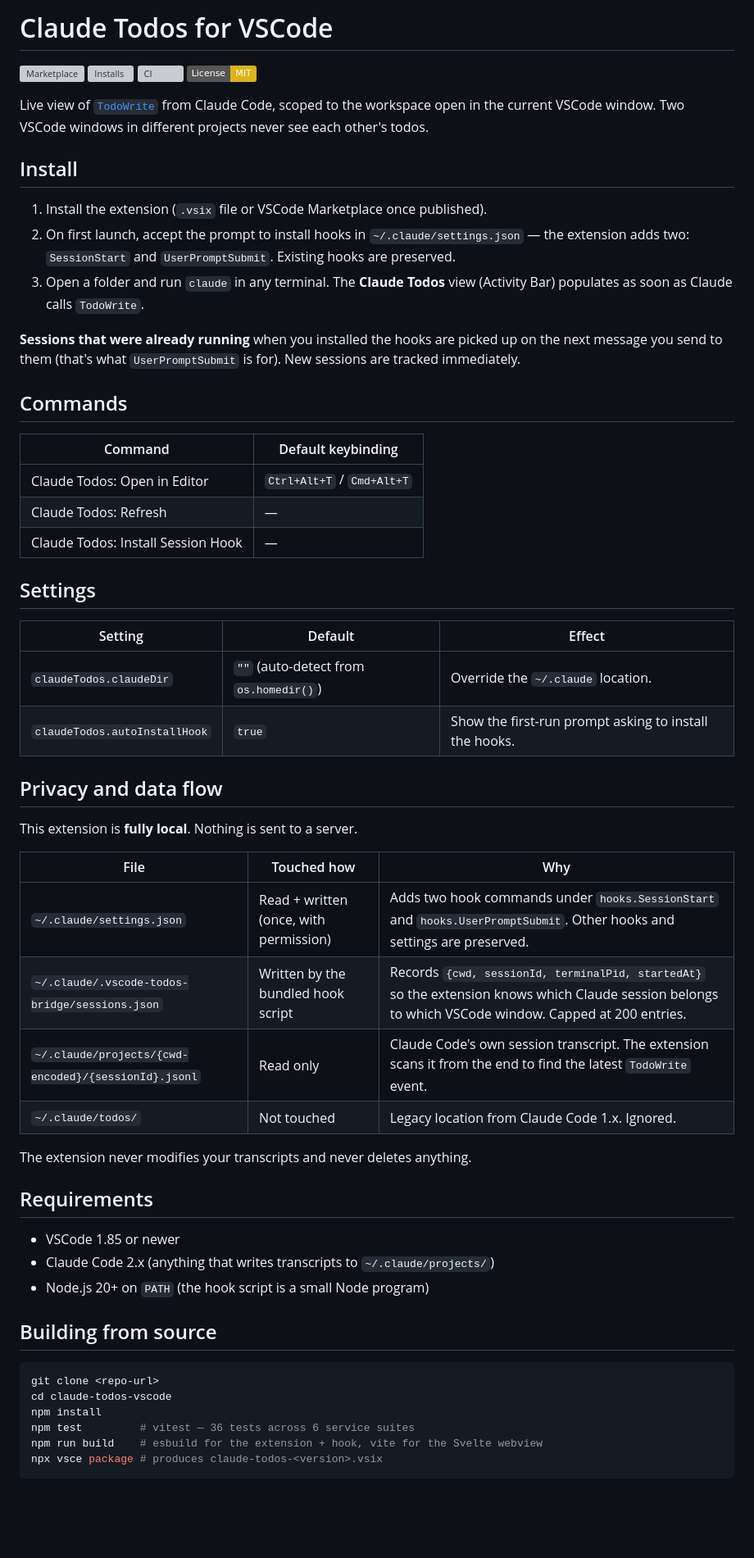
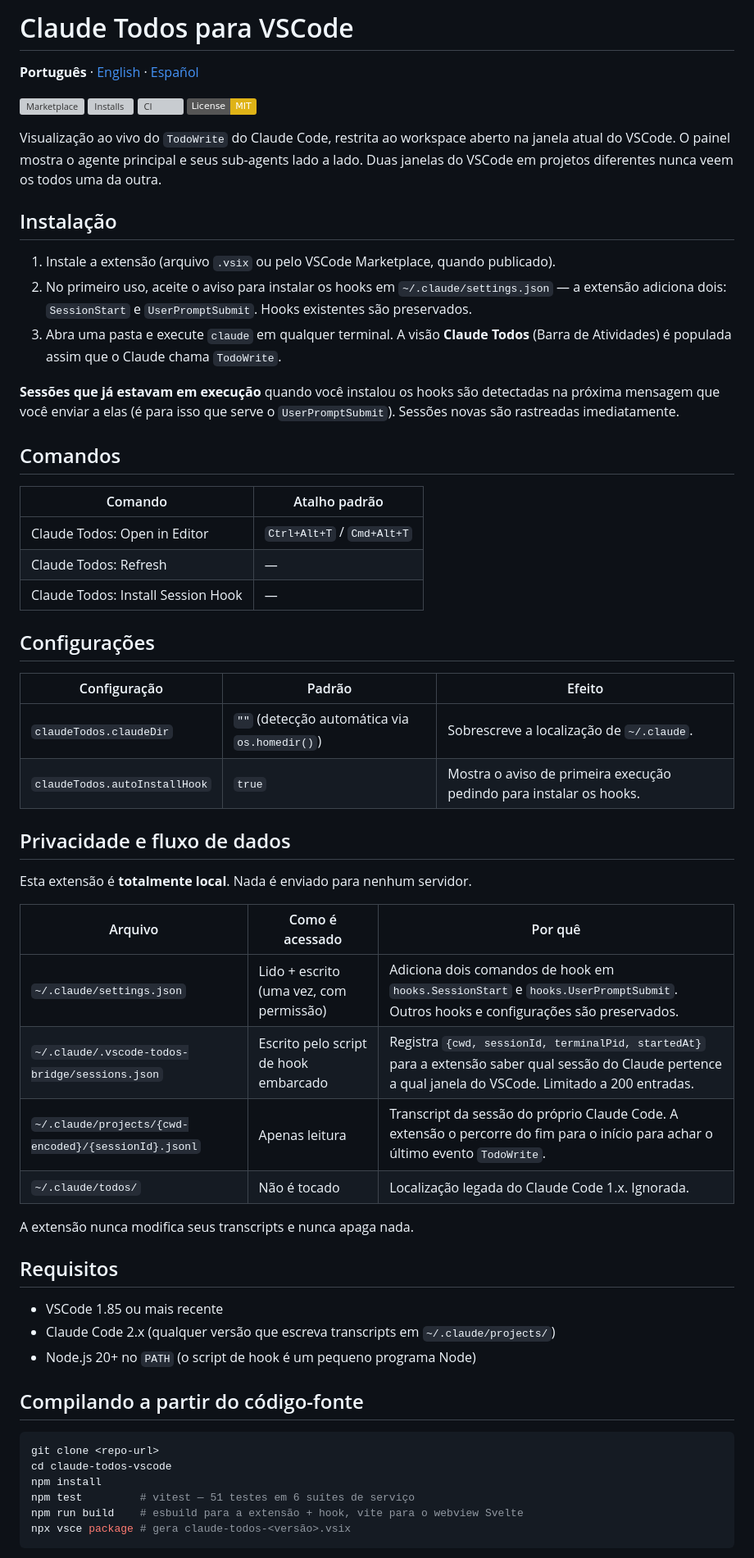
Before and after one commit to carlosdealmeida/claude-todos-vscode, a Markdown page: README.md, the part around one of its changes. Shown at 82% size. Drawn GitHub-style; badges without logos; blank space fills up the shorter version; grey boxes are pictures that could not be loaded.

````diff
--- a/README.md
+++ b/README.md
@@ -1,66 +1,64 @@
-# Claude Todos for VSCode
+# Claude Todos para VSCode
 
-<!--
-Marketplace badges. Replace CarlosJunior1992 and carlosdealmeida once you've
-created the marketplace publisher and the GitHub repo.
--->
+**Português** · [English](README.en.md) · [Español](README.es.md)
+
 [![Marketplace](https://img.shields.io/visual-studio-marketplace/v/CarlosJunior1992.claude-todos?label=marketplace)](https://marketplace.visualstudio.com/items?itemName=CarlosJunior1992.claude-todos)
 [![Installs](https://img.shields.io/visual-studio-marketplace/i/CarlosJunior1992.claude-todos)](https://marketplace.visualstudio.com/items?itemName=CarlosJunior1992.claude-todos)
 [![CI](https://github.com/carlosdealmeida/claude-todos-vscode/actions/workflows/ci.yml/badge.svg)](https://github.com/carlosdealmeida/claude-todos-vscode/actions/workflows/ci.yml)
 [![License: MIT](https://img.shields.io/badge/License-MIT-yellow.svg)](LICENSE)
 
-Live view of [`TodoWrite`](https://docs.anthropic.com/en/docs/claude-code/sub-agents) from Claude Code, scoped to the workspace open in the current VSCode window. Two VSCode windows in different projects never see each other's todos.
+Visualização ao vivo do `TodoWrite` do Claude Code, restrita ao workspace aberto na janela atual do VSCode. O painel mostra o agente principal e seus sub-agents lado a lado. Duas janelas do VSCode em projetos diferentes nunca veem os todos uma da outra.
 
-## Install
+## Instalação
 
-1. Install the extension (`.vsix` file or VSCode Marketplace once published).
-2. On first launch, accept the prompt to install hooks in `~/.claude/settings.json` — the extension adds two: `SessionStart` and `UserPromptSubmit`. Existing hooks are preserved.
-3. Open a folder and run `claude` in any terminal. The **Claude Todos** view (Activity Bar) populates as soon as Claude calls `TodoWrite`.
+1. Instale a extensão (arquivo `.vsix` ou pelo VSCode Marketplace, quando publicado).
+2. No primeiro uso, aceite o aviso para instalar os hooks em `~/.claude/settings.json` — a extensão adiciona dois: `SessionStart` e `UserPromptSubmit`. Hooks existentes são preservados.
+3. Abra uma pasta e execute `claude` em qualquer terminal. A visão **Claude Todos** (Barra de Atividades) é populada assim que o Claude chama `TodoWrite`.
 
-**Sessions that were already running** when you installed the hooks are picked up on the next message you send to them (that's what `UserPromptSubmit` is for). New sessions are tracked immediately.
+**Sessões que já estavam em execução** quando você instalou os hooks são detectadas na próxima mensagem que você enviar a elas (é para isso que serve o `UserPromptSubmit`). Sessões novas são rastreadas imediatamente.
 
-## Commands
+## Comandos
 
-| Command | Default keybinding |
+| Comando | Atalho padrão |
 |---|---|
 | Claude Todos: Open in Editor | `Ctrl+Alt+T` / `Cmd+Alt+T` |
 | Claude Todos: Refresh | — |
 | Claude Todos: Install Session Hook | — |
 
-## Settings
+## Configurações
 
-| Setting | Default | Effect |
+| Configuração | Padrão | Efeito |
 |---|---|---|
-| `claudeTodos.claudeDir` | `""` (auto-detect from `os.homedir()`) | Override the `~/.claude` location. |
-| `claudeTodos.autoInstallHook` | `true` | Show the first-run prompt asking to install the hooks. |
+| `claudeTodos.claudeDir` | `""` (detecção automática via `os.homedir()`) | Sobrescreve a localização de `~/.claude`. |
+| `claudeTodos.autoInstallHook` | `true` | Mostra o aviso de primeira execução pedindo para instalar os hooks. |
 
-## Privacy and data flow
+## Privacidade e fluxo de dados
 
-This extension is **fully local**. Nothing is sent to a server.
+Esta extensão é **totalmente local**. Nada é enviado para nenhum servidor.
 
-| File | Touched how | Why |
+| Arquivo | Como é acessado | Por quê |
 |---|---|---|
-| `~/.claude/settings.json` | Read + written (once, with permission) | Adds two hook commands under `hooks.SessionStart` and `hooks.UserPromptSubmit`. Other hooks and settings are preserved. |
-| `~/.claude/.vscode-todos-bridge/sessions.json` | Written by the bundled hook script | Records `{cwd, sessionId, terminalPid, startedAt}` so the extension knows which Claude session belongs to which VSCode window. Capped at 200 entries. |
-| `~/.claude/projects/{cwd-encoded}/{sessionId}.jsonl` | Read only | Claude Code's own session transcript. The extension scans it from the end to find the latest `TodoWrite` event. |
-| `~/.claude/todos/` | Not touched | Legacy location from Claude Code 1.x. Ignored. |
+| `~/.claude/settings.json` | Lido + escrito (uma vez, com permissão) | Adiciona dois comandos de hook em `hooks.SessionStart` e `hooks.UserPromptSubmit`. Outros hooks e configurações são preservados. |
+| `~/.claude/.vscode-todos-bridge/sessions.json` | Escrito pelo script de hook embarcado | Registra `{cwd, sessionId, terminalPid, startedAt}` para a extensão saber qual sessão do Claude pertence a qual janela do VSCode. Limitado a 200 entradas. |
+| `~/.claude/projects/{cwd-encoded}/{sessionId}.jsonl` | Apenas leitura | Transcript da sessão do próprio Claude Code. A extensão o percorre do fim para o início para achar o último evento `TodoWrite`. |
+| `~/.claude/todos/` | Não é tocado | Localização legada do Claude Code 1.x. Ignorada. |
 
-The extension never modifies your transcripts and never deletes anything.
+A extensão nunca modifica seus transcripts e nunca apaga nada.
 
-## Requirements
+## Requisitos
 
-- VSCode 1.85 or newer
-- Claude Code 2.x (anything that writes transcripts to `~/.claude/projects/`)
-- Node.js 20+ on `PATH` (the hook script is a small Node program)
+- VSCode 1.85 ou mais recente
+- Claude Code 2.x (qualquer versão que escreva transcripts em `~/.claude/projects/`)
+- Node.js 20+ no `PATH` (o script de hook é um pequeno programa Node)
 
-## Building from source
+## Compilando a partir do código-fonte
 
 ```bash
 git clone <repo-url>
 cd claude-todos-vscode
 npm install
-npm test         # vitest — 36 tests across 6 service suites
-npm run build    # esbuild for the extension + hook, vite for the Svelte webview
-npx vsce package # produces claude-todos-<version>.vsix
+npm test         # vitest — 51 testes em 6 suítes de serviço
+npm run build    # esbuild para a extensão + hook, vite para o webview Svelte
+npx vsce package # gera claude-todos-<versão>.vsix
 ```
 
````
Also changed, not shown: other parts of README.md (+7 -8 lines), README.en.md (added, +78 -0 lines), README.es.md (added, +78 -0 lines).
